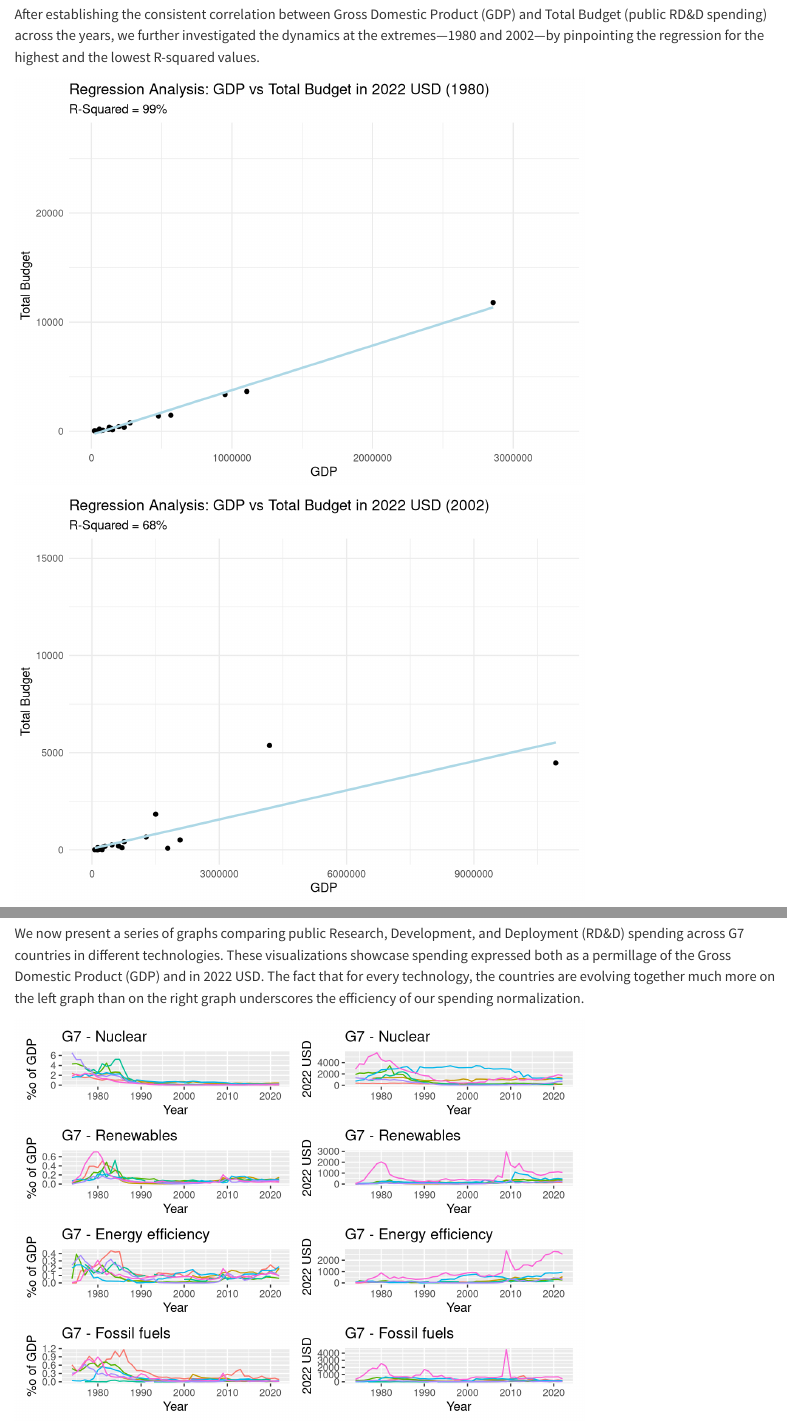
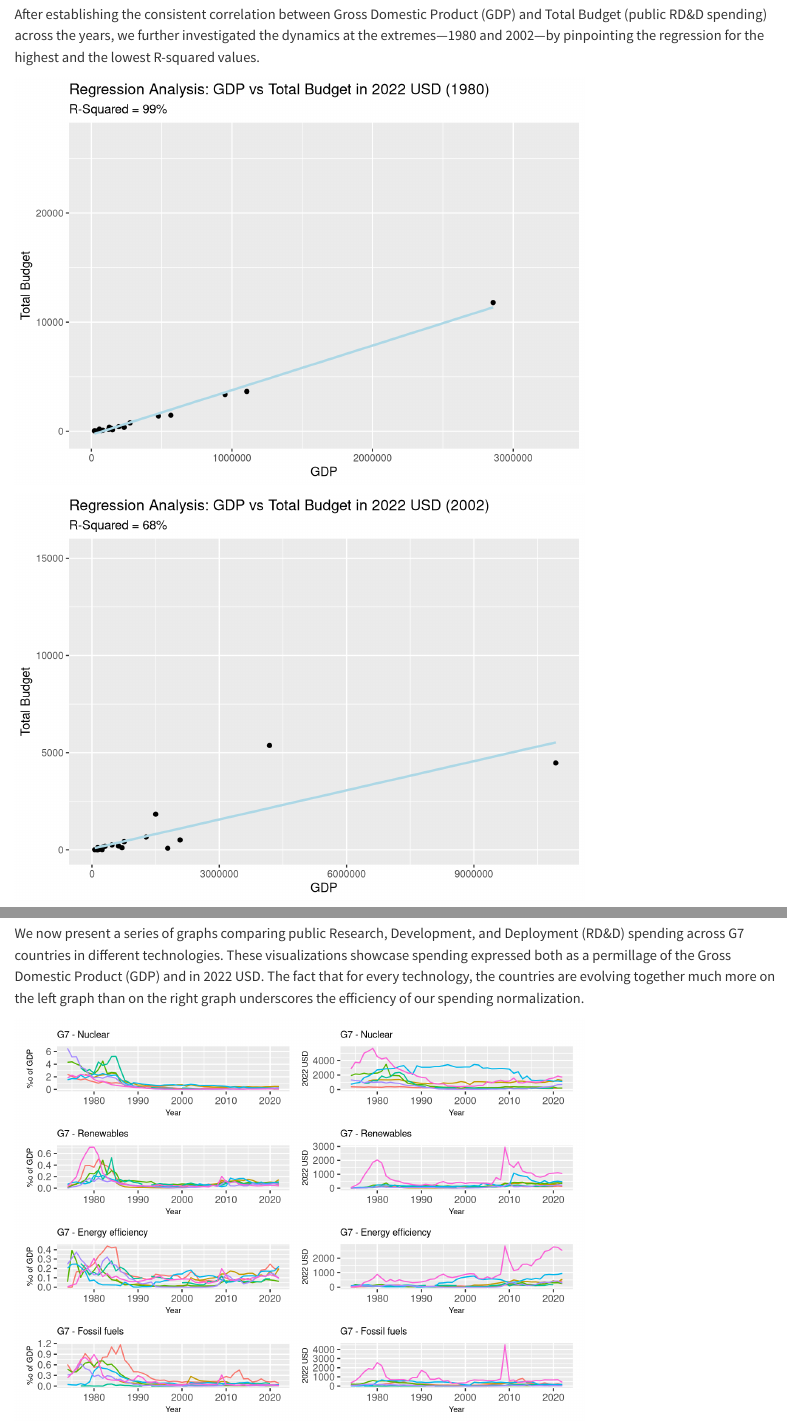
Before and after one commit to max8471/datam_project, a Quarto document (Energy_technology.qmd): the page in a window 1100 px wide, from 6830 px down, and a second part further down, joined at a grey line. Rendered offline with R 4.5, knitr and Pandoc in place of Quarto, with nearby package versions; drawn as R Markdown's standard HTML page in place of the format the file asks for; some code elsewhere in the file could not run offline; long lines of code are wrapped.

Commit message:
Some fixing to graphs after and before normalization

````diff
--- a/Energy_technology.qmd
+++ b/Energy_technology.qmd
@@ -379,8 +379,7 @@ ggplot(df1980, aes(x = GDP, y = `Total Budget`)) +
   geom_smooth(method = "lm", se = FALSE, color = "lightblue") +
   labs(title = "Regression Analysis: GDP vs Total Budget in 2022 USD (1980)", subtitle = "R-Squared = 99% ",
        x = "GDP",
-       y = "Total Budget") +
-  theme_minimal()
+       y = "Total Budget")
 ```
 
 ```{r}
@@ -397,8 +396,7 @@ ggplot(df2002, aes(x = GDP, y = `Total Budget`)) +
   geom_smooth(method = "lm", se = FALSE, color = "lightblue") +
   labs(title = "Regression Analysis: GDP vs Total Budget in 2022 USD (2002)",subtitle = "R-Squared = 68% ",
        x = "GDP",
-       y = "Total Budget") +
-  theme_minimal()
+       y = "Total Budget")
 ```
 
 The upward-sloping line indicates a positive relationship between GDP and public RD&D spending. In this era, countries with higher GDP tended to allocate a larger budget to energy-related research.
@@ -555,14 +553,17 @@ plot1nuke<-ggplot(filtered_data_G7_nuclear, aes(x = Year, y = Value_normalized,
   labs(title = "G7 - Nuclear",
        x = "Year",
        y = "%o of GDP",
-       color = "Country")
+       color = "Country")  +
+  theme(axis.title = element_text(size = 7), title = element_text(size=7))
 
 plot2nuke<-ggplot(filtered_data_G7_nuclear, aes(x = Year, y = Value, group=Country, color=Country)) +
   geom_line() +
   labs(title = "G7 - Nuclear",
        x = "Year",
        y = "2022 USD",
-       color = "Country")
+       color = "Country") +
+  theme(axis.title = element_text(size = 7), title = element_text(size=7))
+
 combined_plot_nuke <- plot1nuke + plot2nuke  + plot_layout(guides = "collect")&
   theme(legend.position = "none")
 #combined_plot_nuke
@@ -580,14 +581,17 @@ plot1renew<-ggplot(filtered_data_G7_renewables, aes(x = Year, y = Value_normaliz
   labs(title = "G7 - Renewables",
        x = "Year",
        y = "%o of GDP",
-       color = "Country")
+       color = "Country")  +
+  theme(axis.title = element_text(size = 7), title = element_text(size=7))
 
 plot2renew<-ggplot(filtered_data_G7_renewables, aes(x = Year, y = Value, group=Country, color=Country)) +
   geom_line() +
   labs(title = "G7 - Renewables",
        x = "Year",
        y = "2022 USD",
-       color = "Country")
+       color = "Country")  +
+  theme(axis.title = element_text(size = 7), title = element_text(size=7))
+
 combined_plot_renewables <- plot1renew + plot2renew + plot_layout(guides = "collect")&
   theme(legend.position = "none")
 #combined_plot_renewables
@@ -605,14 +609,16 @@ plot1nrgeff<-ggplot(filtered_data_G7_energyefficiency, aes(x = Year, y = Value_n
   labs(title = "G7 - Energy efficiency",
        x = "Year",
        y = "%o of GDP",
-       color = "Country")
+       color = "Country")  +
+  theme(axis.title = element_text(size = 7), title = element_text(size=7))
 
 plot2nrgeff<-ggplot(filtered_data_G7_energyefficiency, aes(x = Year, y = Value, group=Country, color=Country)) +
   geom_line() +
   labs(title = "G7 - Energy efficiency",
        x = "Year",
        y = "2022 USD",
-       color = "Country")
+       color = "Country")  +
+  theme(axis.title = element_text(size = 7), title = element_text(size=7))
 
 combined_plot_nrgeff <- plot1nrgeff + plot2nrgeff + plot_layout(guides = "collect")&
   theme(legend.position = "none")
@@ -631,14 +637,16 @@ plot1foss<-ggplot(filtered_data_G7_fossilfuels, aes(x = Year, y = Value_normaliz
   labs(title = "G7 - Fossil fuels",
        x = "Year",
        y = "%o of GDP",
-       color = "Country")
+       color = "Country")  +
+  theme(axis.title = element_text(size = 7), title = element_text(size=7))
 
 plot2foss<-ggplot(filtered_data_G7_fossilfuels, aes(x = Year, y = Value, group=Country, color=Country)) +
   geom_line() +
   labs(title = "G7 - Fossil fuels",
        x = "Year",
        y = "2022 USD",
-       color = "Country")
+       color = "Country")  +
+  theme(axis.title = element_text(size = 7), title = element_text(size=7))
 
 combined_plot_foss <- plot1foss + plot2foss + plot_layout(guides = "collect")&
   theme(legend.position = "none")
@@ -657,14 +665,16 @@ plot1hydro<-ggplot(filtered_data_G7_Hydrogen, aes(x = Year, y = Value_normalized
   labs(title = "G7 - Hydrogen and fuel cells",
        x = "Year",
        y = "%o of GDP",
-       color = "Country")
+       color = "Country")  +
+  theme(axis.title = element_text(size = 7), title = element_text(size=7))
 
 plot2hydro<-ggplot(filtered_data_G7_Hydrogen, aes(x = Year, y = Value, group=Country, color=Country)) +
   geom_line() +
   labs(title = "G7 - Hydrogen and fuel cells",
        x = "Year",
        y = "2022 USD",
-       color = "Country")
+       color = "Country")  +
+  theme(axis.title = element_text(size = 7), title = element_text(size=7))
 
 combined_plot_hydro <- plot1hydro + plot2hydro + plot_layout(guides = "collect")&
   theme(legend.position = "none")
@@ -683,14 +693,16 @@ plot1crosscut<-ggplot(filtered_data_G7_othercrosscutting, aes(x = Year, y = Valu
   labs(title = "G7 - Other cross-cutting technologies/research",
        x = "Year",
        y = "%o of GDP",
-       color = "Country")
+       color = "Country")  +
+  theme(axis.title = element_text(size = 7), title = element_text(size=7))
 
 plot2crosscut<-ggplot(filtered_data_G7_othercrosscutting, aes(x = Year, y = Value, group=Country, color=Country)) +
   geom_line() +
   labs(title = "G7 - Other cross-cutting technologies/research",
        x = "Year",
        y = "2022 USD",
-       color = "Country")
+       color = "Country")  +
+  theme(axis.title = element_text(size = 7), title = element_text(size=7))
 
 combined_plot_crosscut <- plot1crosscut + plot2crosscut + plot_layout(guides = "collect")&
   theme(legend.position = "none")
@@ -709,14 +721,16 @@ plot1pow<-ggplot(filtered_data_G7_Powerandstorage, aes(x = Year, y = Value_norma
   labs(title = "G7 - Other power and storage technologies",
        x = "Year",
        y = "%o of GDP",
-       color = "Country")
+       color = "Country")  +
+  theme(axis.title = element_text(size = 7), title = element_text(size=7))
 
 plot2pow<-ggplot(filtered_data_G7_Powerandstorage, aes(x = Year, y = Value, group=Country, color=Country)) +
   geom_line() +
   labs(title = "G7 - Other power and storage technologies",
        x = "Year",
        y = "2022 USD",
-       color = "Country")
+       color = "Country")  +
+  theme(axis.title = element_text(size = 7), title = element_text(size=7))
 
 combined_plot_pow <- plot1pow + plot2pow + plot_layout(guides = "collect")&
   theme(legend.position = "none")
@@ -735,17 +749,19 @@ plot1tot<-ggplot(filtered_data_G7_totalbudget, aes(x = Year, y = Value_normalize
   labs(title = "G7 - Total Budget",
        x = "Year",
        y = "%o of GDP",
-       color = "Country")
+       color = "Country")  +
+  theme(axis.title = element_text(size = 7), title = element_text(size=7))
 
 plot2tot<-ggplot(filtered_data_G7_totalbudget, aes(x = Year, y = Value, group=Country, color=Country)) +
   geom_line() +
   labs(title = "G7 - Total Budget",
        x = "Year",
        y = "2022 USD",
-       color = "Country")
+       color = "Country")  +
+  theme(axis.title = element_text(size = 7), title = element_text(size=7))
 
 combined_plot_tot <- plot1tot + plot2tot + plot_layout(guides = "collect")&
-  theme(legend.position = "bottom")
+  theme(legend.position = "bottom", legend.key.size = unit(0.2, "cm"), legend.title = element_text(8))
 #combined_plot_tot
 ```
 
@@ -753,8 +769,14 @@ combined_plot_tot <- plot1tot + plot2tot + plot_layout(guides = "collect")&
 #| echo: false
 #| message: false
 #| warning: false
-all_combined <- combined_plot_nuke / combined_plot_renewables / combined_plot_nrgeff / combined_plot_foss
-all_combined2 <- combined_plot_hydro / combined_plot_crosscut / combined_plot_pow / combined_plot_tot
+
+heights <- c(2, 2, 2, 2)
+heights2 <- c(2, 2, 2, 2)
+
+all_combined <- combined_plot_nuke / combined_plot_renewables / combined_plot_nrgeff / combined_plot_foss +
+  plot_layout(heights = heights)
+all_combined2 <- combined_plot_hydro / combined_plot_crosscut / combined_plot_pow / combined_plot_tot  +
+  plot_layout(heights = heights2)
 all_combined
 all_combined2
 ```
````
